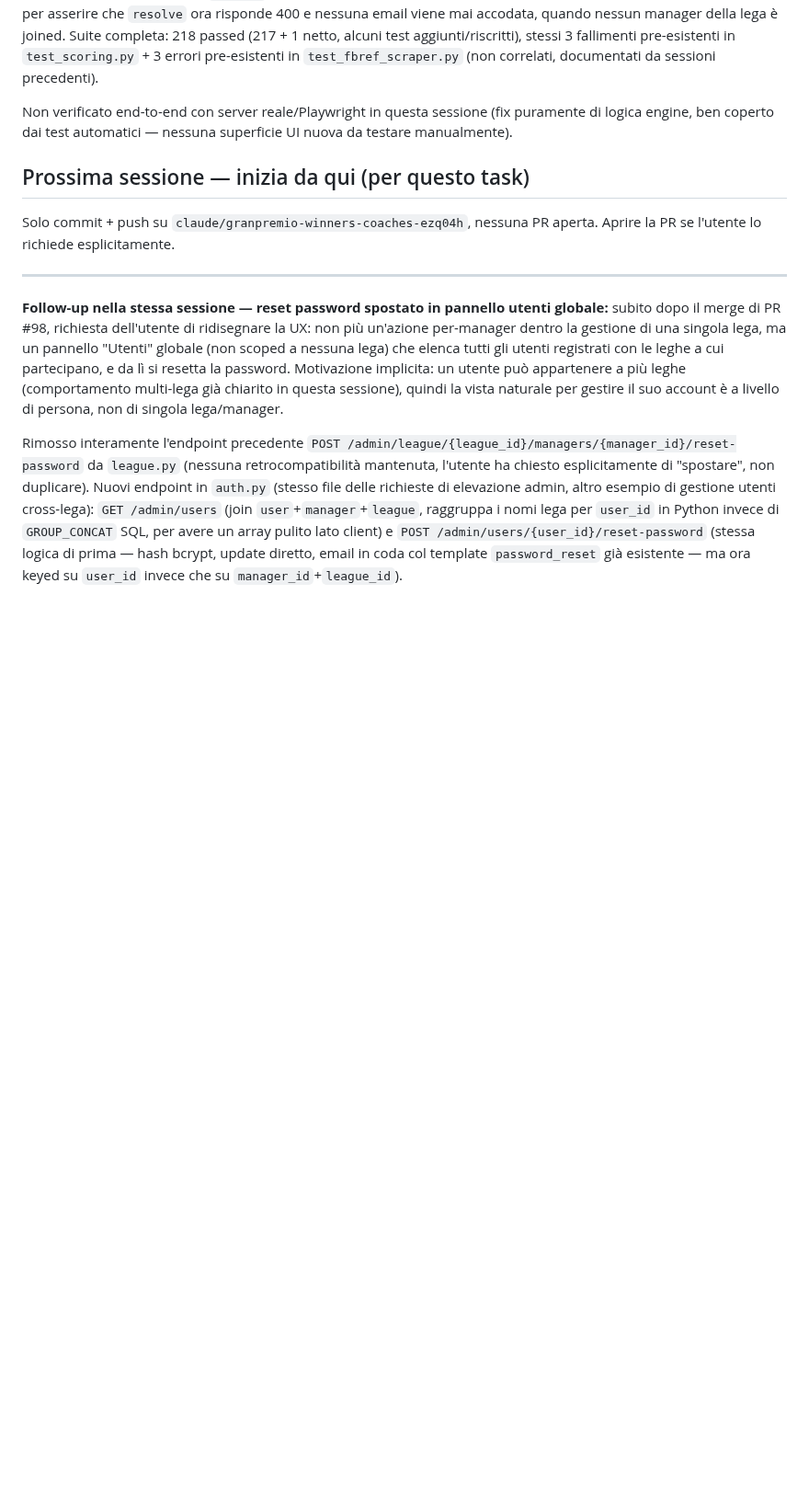
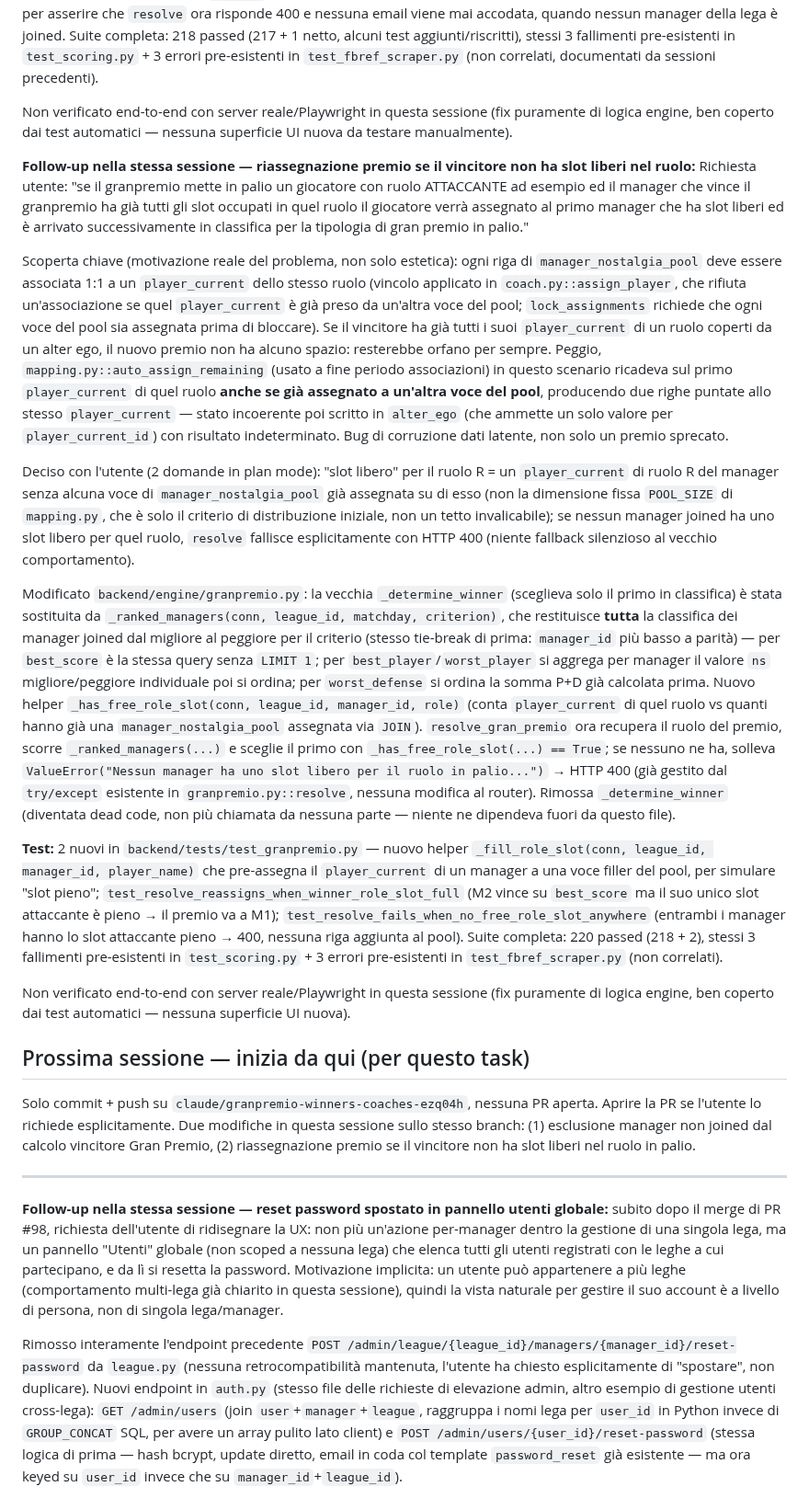
Before and after one commit to simonediroma/fantanostalgia, a Markdown page: CLAUDE_MEMORY.md, the part around the change. Shown at 92% size. Drawn GitHub-style; blank space fills up the shorter version.

Commit message:
docs: annota fix riassegnazione premio Gran Premio per slot ruolo pieno

```diff
--- a/CLAUDE_MEMORY.md
+++ b/CLAUDE_MEMORY.md
@@ -14,9 +14,22 @@ Modificato `_determine_winner` in `backend/engine/granpremio.py`: aggiunto helpe
 
 Non verificato end-to-end con server reale/Playwright in questa sessione (fix puramente di logica engine, ben coperto dai test automatici — nessuna superficie UI nuova da testare manualmente).
 
+**Follow-up nella stessa sessione — riassegnazione premio se il vincitore non ha slot liberi nel ruolo:**
+Richiesta utente: "se il granpremio mette in palio un giocatore con ruolo ATTACCANTE ad esempio ed il manager che vince il granpremio ha già tutti gli slot occupati in quel ruolo il giocatore verrà assegnato al primo manager che ha slot liberi ed è arrivato successivamente in classifica per la tipologia di gran premio in palio."
+
+Scoperta chiave (motivazione reale del problema, non solo estetica): ogni riga di `manager_nostalgia_pool` deve essere associata 1:1 a un `player_current` dello stesso ruolo (vincolo applicato in `coach.py::assign_player`, che rifiuta un'associazione se quel `player_current` è già preso da un'altra voce del pool; `lock_assignments` richiede che ogni voce del pool sia assegnata prima di bloccare). Se il vincitore ha già tutti i suoi `player_current` di un ruolo coperti da un alter ego, il nuovo premio non ha alcuno spazio: resterebbe orfano per sempre. Peggio, `mapping.py::auto_assign_remaining` (usato a fine periodo associazioni) in questo scenario ricadeva sul primo `player_current` di quel ruolo **anche se già assegnato a un'altra voce del pool**, producendo due righe puntate allo stesso `player_current` — stato incoerente poi scritto in `alter_ego` (che ammette un solo valore per `player_current_id`) con risultato indeterminato. Bug di corruzione dati latente, non solo un premio sprecato.
+
+Deciso con l'utente (2 domande in plan mode): "slot libero" per il ruolo R = un `player_current` di ruolo R del manager senza alcuna voce di `manager_nostalgia_pool` già assegnata su di esso (non la dimensione fissa `POOL_SIZE` di `mapping.py`, che è solo il criterio di distribuzione iniziale, non un tetto invalicabile); se nessun manager joined ha uno slot libero per quel ruolo, `resolve` fallisce esplicitamente con HTTP 400 (niente fallback silenzioso al vecchio comportamento).
+
+Modificato `backend/engine/granpremio.py`: la vecchia `_determine_winner` (sceglieva solo il primo in classifica) è stata sostituita da `_ranked_managers(conn, league_id, matchday, criterion)`, che restituisce **tutta** la classifica dei manager joined dal migliore al peggiore per il criterio (stesso tie-break di prima: `manager_id` più basso a parità) — per `best_score` è la stessa query senza `LIMIT 1`; per `best_player`/`worst_player` si aggrega per manager il valore `ns` migliore/peggiore individuale poi si ordina; per `worst_defense` si ordina la somma P+D già calcolata prima. Nuovo helper `_has_free_role_slot(conn, league_id, manager_id, role)` (conta `player_current` di quel ruolo vs quanti hanno già una `manager_nostalgia_pool` assegnata via `JOIN`). `resolve_gran_premio` ora recupera il ruolo del premio, scorre `_ranked_managers(...)` e sceglie il primo con `_has_free_role_slot(...) == True`; se nessuno ne ha, solleva `ValueError("Nessun manager ha uno slot libero per il ruolo in palio...")` → HTTP 400 (già gestito dal `try/except` esistente in `granpremio.py::resolve`, nessuna modifica al router). Rimossa `_determine_winner` (diventata dead code, non più chiamata da nessuna parte — niente ne dipendeva fuori da questo file).
+
+**Test:** 2 nuovi in `backend/tests/test_granpremio.py` — nuovo helper `_fill_role_slot(conn, league_id, manager_id, player_name)` che pre-assegna il `player_current` di un manager a una voce filler del pool, per simulare "slot pieno"; `test_resolve_reassigns_when_winner_role_slot_full` (M2 vince su `best_score` ma il suo unico slot attaccante è pieno → il premio va a M1); `test_resolve_fails_when_no_free_role_slot_anywhere` (entrambi i manager hanno lo slot attaccante pieno → 400, nessuna riga aggiunta al pool). Suite completa: 220 passed (218 + 2), stessi 3 fallimenti pre-esistenti in `test_scoring.py` + 3 errori pre-esistenti in `test_fbref_scraper.py` (non correlati).
+
+Non verificato end-to-end con server reale/Playwright in questa sessione (fix puramente di logica engine, ben coperto dai test automatici — nessuna superficie UI nuova).
+
 ## Prossima sessione — inizia da qui (per questo task)
 
-Solo commit + push su `claude/granpremio-winners-coaches-ezq04h`, nessuna PR aperta. Aprire la PR se l'utente lo richiede esplicitamente.
+Solo commit + push su `claude/granpremio-winners-coaches-ezq04h`, nessuna PR aperta. Aprire la PR se l'utente lo richiede esplicitamente. Due modifiche in questa sessione sullo stesso branch: (1) esclusione manager non joined dal calcolo vincitore Gran Premio, (2) riassegnazione premio se il vincitore non ha slot liberi nel ruolo in palio.
 
 ---
 
```
